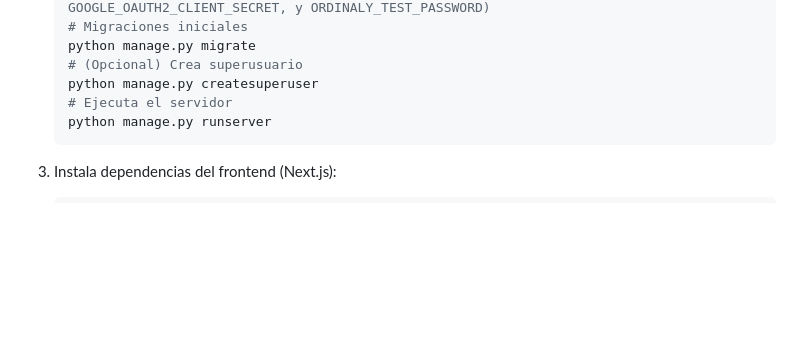
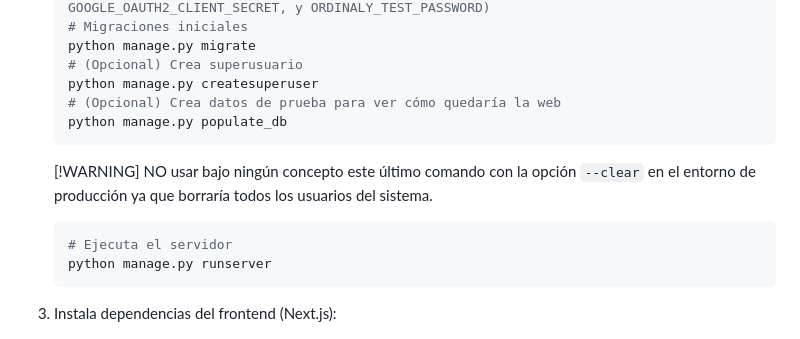
Before and after one commit to ordinaly-software/ordinaly, a Markdown page: README.md, the part around the change. GitHub-like rendering; blank space fills up the shorter version.

Commit message:
doc: adding optional command to populate database to the README

`````diff
--- a/README.md
+++ b/README.md
@@ -209,6 +209,14 @@ Antes de comenzar con Ordinaly, asegúrate de tener instalado:
     python manage.py migrate
     # (Opcional) Crea superusuario
     python manage.py createsuperuser
+    # (Opcional) Crea datos de prueba para ver cómo quedaría la web
+    python manage.py populate_db
+    ````
+
+    [!WARNING]
+    NO usar bajo ningún concepto este último comando con la opción `--clear` en el entorno de producción ya que borraría todos los usuarios del sistema.
+
+    ```sh
     # Ejecuta el servidor
     python manage.py runserver
     ```
`````
